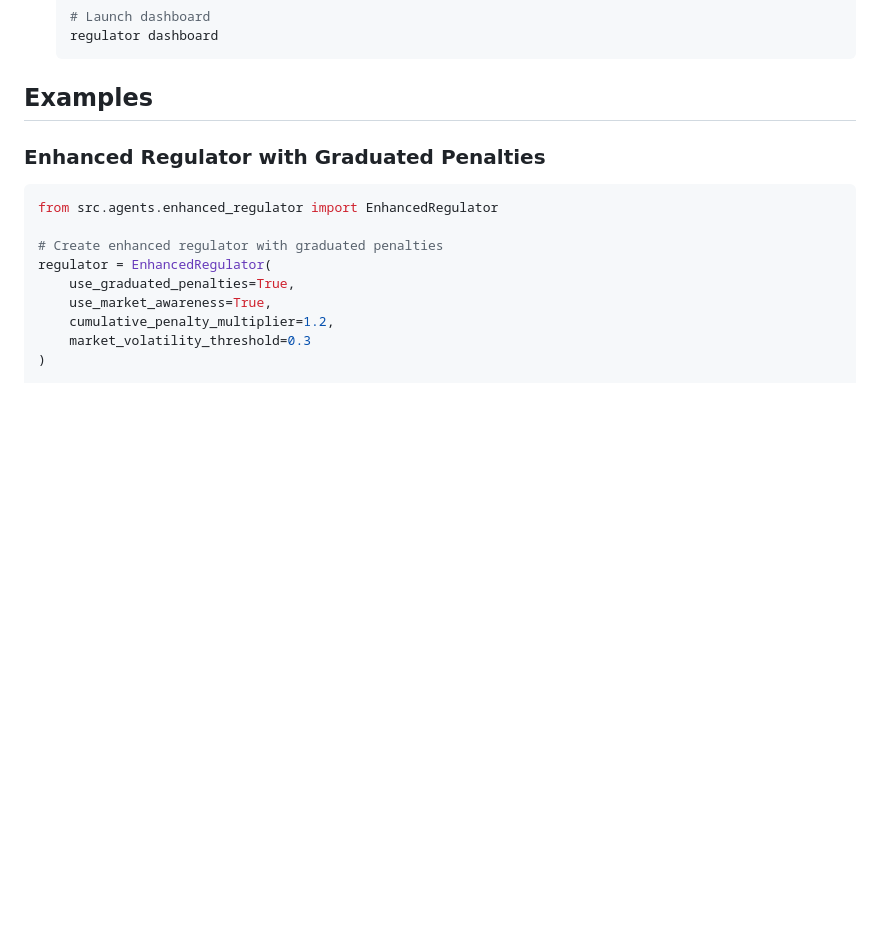
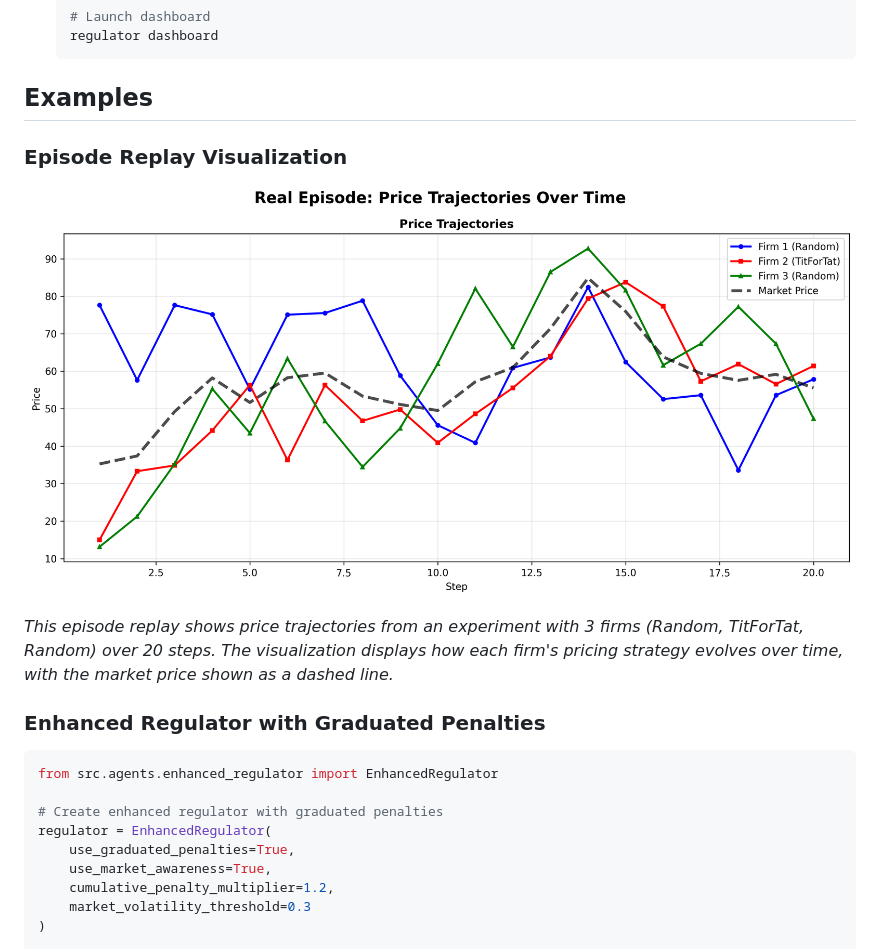
Before and after one commit to bangyen/regulator, a Markdown page: README.md, the part around the change. Drawn GitHub-style; pictures changed too: docs/price_trajectories.png (added); blank space fills up the shorter version.

Commit message:
Update README with real episode replay visualization
- Replace synthetic examples with real data from actual experiment
- Add price trajectories screenshot showing 3 firms over 20 steps
- Remove technical JSON example to focus on core visualization
- Update image path to docs/ directory
- Clean up documentation to be more accessible

````diff
--- a/README.md
+++ b/README.md
@@ -62,6 +62,12 @@ A comprehensive Python package for simulating market competition and detecting c
    ```
 
 ## Examples
+
+### Episode Replay Visualization
+
+![Price Trajectories Screenshot](docs/price_trajectories.png)
+
+*This episode replay shows price trajectories from an experiment with 3 firms (Random, TitForTat, Random) over 20 steps. The visualization displays how each firm's pricing strategy evolves over time, with the market price shown as a dashed line.*
 
 ### Enhanced Regulator with Graduated Penalties
 
````
